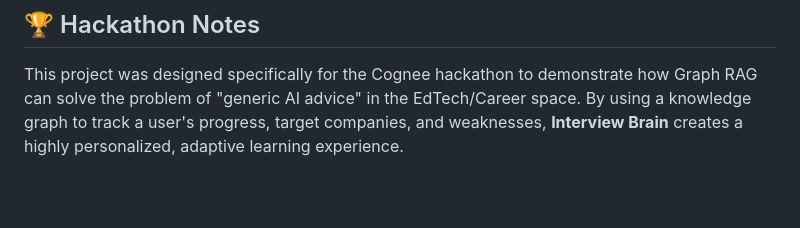
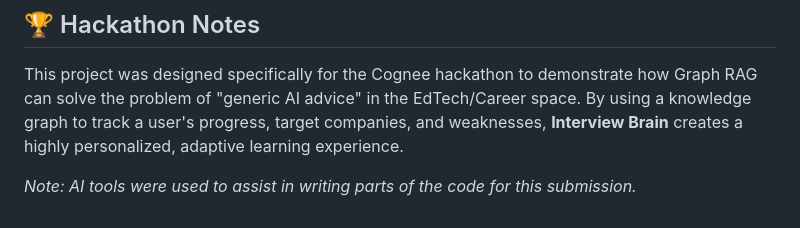
Before and after one commit to Kh9705/interview_brain, a Markdown page: README.md, the part around the change. GitHub-like rendering; blank space fills up the shorter version.

Commit message:
Final polish and README updates for hackathon submission

```diff
--- a/README.md
+++ b/README.md
@@ -76,3 +76,5 @@ Here are the primary endpoints utilized across the 4 Core Memory Lifecycle opera
 
 ## 🏆 Hackathon Notes
 This project was designed specifically for the Cognee hackathon to demonstrate how Graph RAG can solve the problem of "generic AI advice" in the EdTech/Career space. By using a knowledge graph to track a user's progress, target companies, and weaknesses, **Interview Brain** creates a highly personalized, adaptive learning experience.
+
+*Note: AI tools were used to assist in writing parts of the code for this submission.*
```
